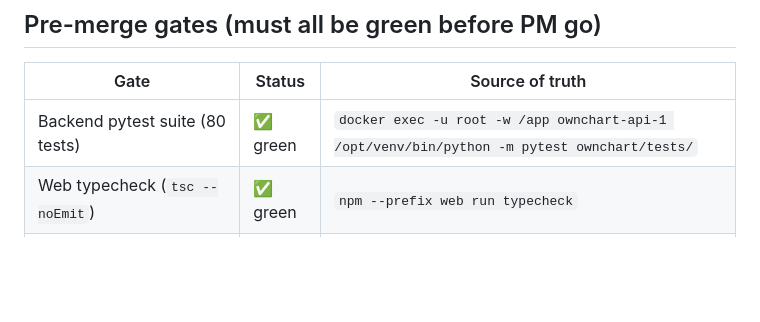
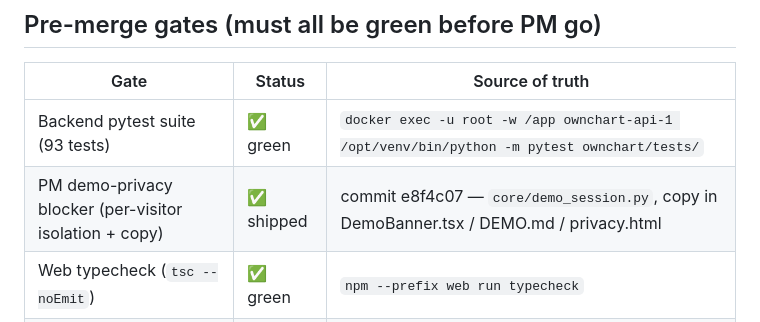
Before and after one commit to nickpdawson/OwnChart, a Markdown page: user-docs/MERGE_PLAN_ALPHA.md, the part around the change. Rendered like a GitHub page; blank space fills up the shorter version.

Commit message:
MERGE_PLAN: PM demo-privacy blocker resolved; backend at 93 tests
Update the pre-merge gate table now that commit e8f4c07 lands the
per-visitor demo isolation + corrected public copy. All gates green
pending PM final go.

Co-Authored-By: Claude Opus 4.7 (1M context) <noreply@anthropic.com>

```diff
--- a/user-docs/MERGE_PLAN_ALPHA.md
+++ b/user-docs/MERGE_PLAN_ALPHA.md
@@ -10,7 +10,8 @@ redeploy + smoke can be executed in one block without surprises.
 
 | Gate | Status | Source of truth |
 |---|---|---|
-| Backend pytest suite (80 tests) | ✅ green | `docker exec -u root -w /app ownchart-api-1 /opt/venv/bin/python -m pytest ownchart/tests/` |
+| Backend pytest suite (93 tests) | ✅ green | `docker exec -u root -w /app ownchart-api-1 /opt/venv/bin/python -m pytest ownchart/tests/` |
+| PM demo-privacy blocker (per-visitor isolation + copy) | ✅ shipped | commit e8f4c07 — `core/demo_session.py`, copy in DemoBanner.tsx / DEMO.md / privacy.html |
 | Web typecheck (`tsc --noEmit`) | ✅ green | `npm --prefix web run typecheck` |
 | Web lint (`next lint`) | ✅ green | `npm --prefix web run lint` |
 | Alembic migrations contiguous (0001 → 0026) | ✅ green | `ls api/alembic/versions/` |
```
